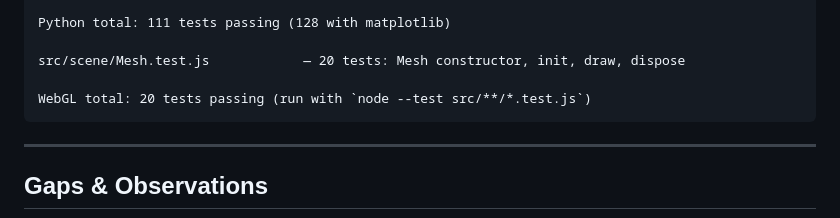
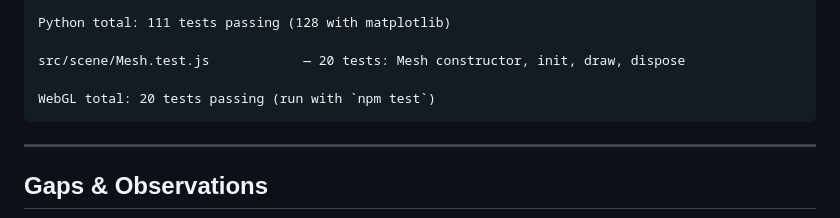
Before and after one commit to VoxleOne/VRSpin, a Markdown page: docs/capability-report.md, the part around the change. Rendered like a GitHub page.

Commit message:
Address review: use npm test instead of raw glob in docs
Agent-Logs-Url: https://github.com/VoxleOne/VRSpin/sessions/308d7c7f-7b06-40ff-81c1-c3308760982b

Co-authored-by: VoxleOne <119956342+VoxleOne@users.noreply.github.com>

````diff
--- a/docs/capability-report.md
+++ b/docs/capability-report.md
@@ -205,7 +205,7 @@ Python total: 111 tests passing (128 with matplotlib)
 
 src/scene/Mesh.test.js            — 20 tests: Mesh constructor, init, draw, dispose
 
-WebGL total: 20 tests passing (run with `node --test src/**/*.test.js`)
+WebGL total: 20 tests passing (run with `npm test`)
 ```
 
 ---
````
